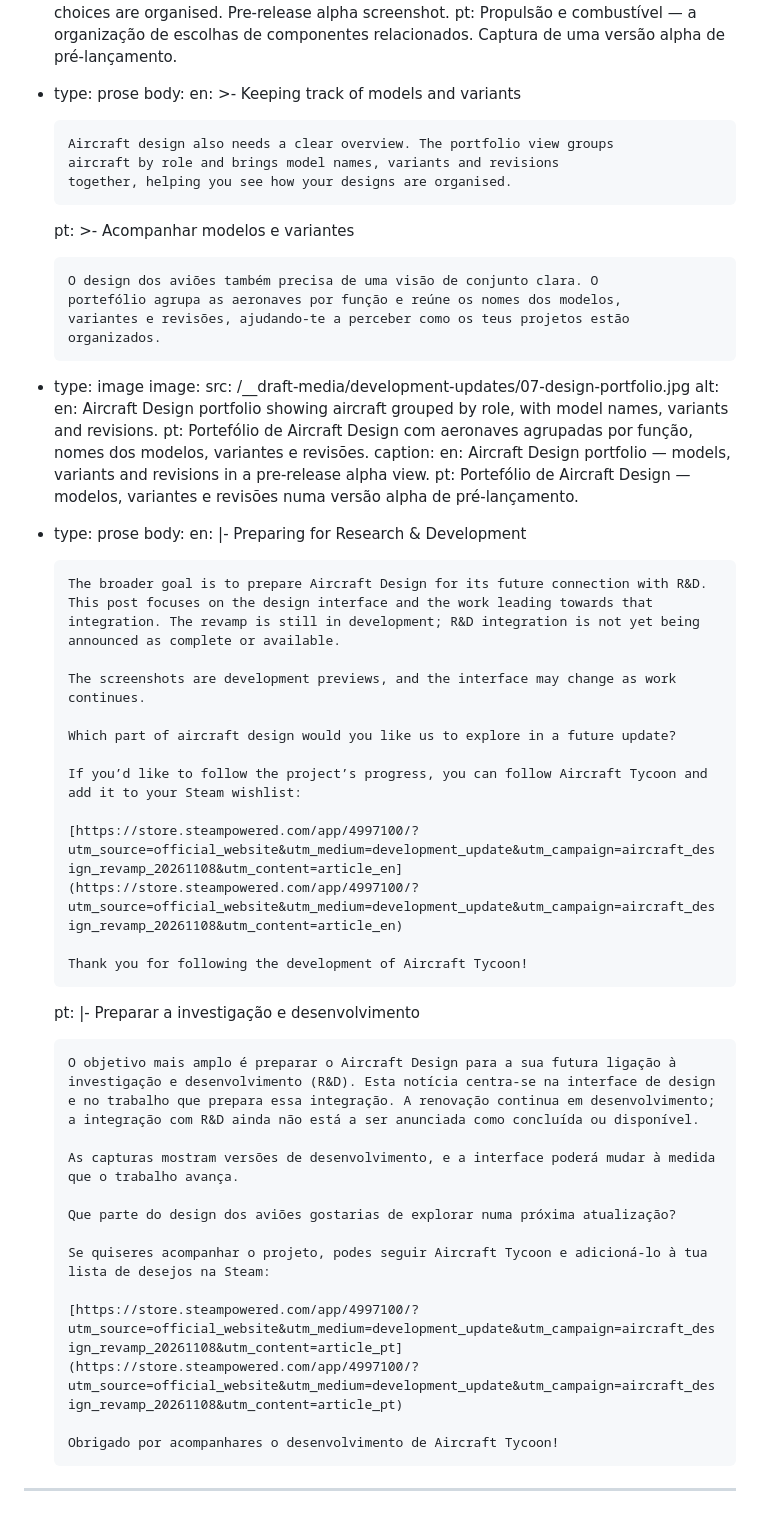
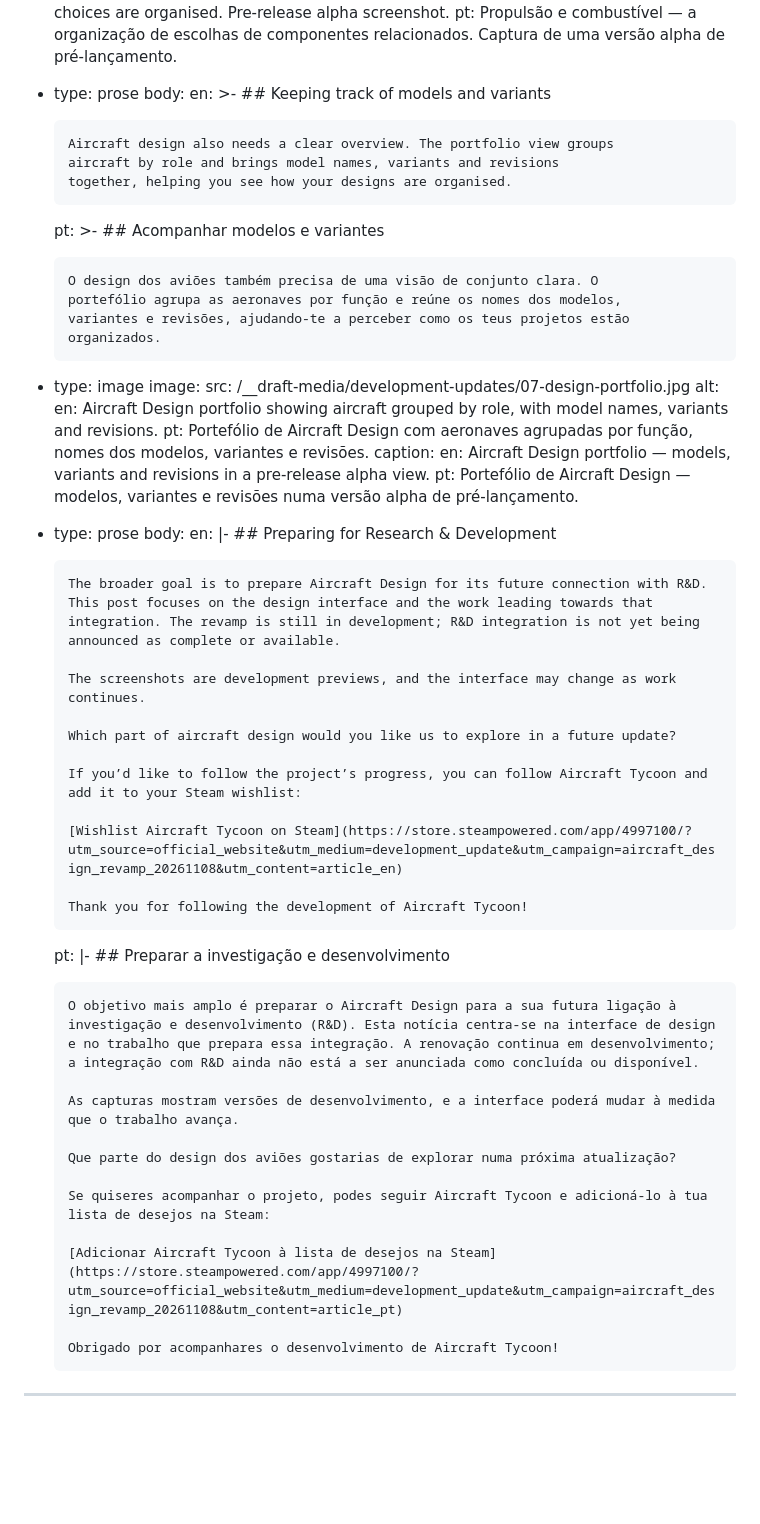
Before and after one commit to Spitfine/aircraft-tycoon-website, a Markdown page: editorial-drafts/development-updates/draft-2026-11-08-aircraft-design-revamp-preparing-for-research-and-development.md, the part around one of its changes. Rendered like a GitHub page; blank space fills up the shorter version.

Commit message:
Update Development Update draft draft-2026-11-08-aircraft-design-revamp-preparing-for-research-and-development.md (via Pages CMS)

```diff
--- a/editorial-drafts/development-updates/draft-2026-11-08-aircraft-design-revamp-preparing-for-research-and-development.md
+++ b/editorial-drafts/development-updates/draft-2026-11-08-aircraft-design-revamp-preparing-for-research-and-development.md
@@ -129,14 +129,14 @@ sections:
   - type: prose
     body:
       en: >-
-        Keeping track of models and variants
+        ## Keeping track of models and variants
 
 
         Aircraft design also needs a clear overview. The portfolio view groups
         aircraft by role and brings model names, variants and revisions
         together, helping you see how your designs are organised.
       pt: >-
-        Acompanhar modelos e variantes
+        ## Acompanhar modelos e variantes
 
 
         O design dos aviões também precisa de uma visão de conjunto clara. O
@@ -159,7 +159,7 @@ sections:
   - type: prose
     body:
       en: |-
-        Preparing for Research & Development
+        ## Preparing for Research & Development
 
         The broader goal is to prepare Aircraft Design for its future connection with R&D. This post focuses on the design interface and the work leading towards that integration. The revamp is still in development; R&D integration is not yet being announced as complete or available.
 
@@ -169,11 +169,11 @@ sections:
 
         If you’d like to follow the project’s progress, you can follow Aircraft Tycoon and add it to your Steam wishlist:
 
-        [https://store.steampowered.com/app/4997100/?utm_source=official_website&utm_medium=development_update&utm_campaign=aircraft_design_revamp_20261108&utm_content=article_en](https://store.steampowered.com/app/4997100/?utm_source=official_website&utm_medium=development_update&utm_campaign=aircraft_design_revamp_20261108&utm_content=article_en)
+        [Wishlist Aircraft Tycoon on Steam](https://store.steampowered.com/app/4997100/?utm_source=official_website&utm_medium=development_update&utm_campaign=aircraft_design_revamp_20261108&utm_content=article_en)
 
         Thank you for following the development of Aircraft Tycoon!
       pt: |-
-        Preparar a investigação e desenvolvimento
+        ## Preparar a investigação e desenvolvimento
 
         O objetivo mais amplo é preparar o Aircraft Design para a sua futura ligação à investigação e desenvolvimento (R&D). Esta notícia centra-se na interface de design e no trabalho que prepara essa integração. A renovação continua em desenvolvimento; a integração com R&D ainda não está a ser anunciada como concluída ou disponível.
 
@@ -183,7 +183,7 @@ sections:
 
         Se quiseres acompanhar o projeto, podes seguir Aircraft Tycoon e adicioná-lo à tua lista de desejos na Steam:
 
-        [https://store.steampowered.com/app/4997100/?utm_source=official_website&utm_medium=development_update&utm_campaign=aircraft_design_revamp_20261108&utm_content=article_pt](https://store.steampowered.com/app/4997100/?utm_source=official_website&utm_medium=development_update&utm_campaign=aircraft_design_revamp_20261108&utm_content=article_pt)
+        [Adicionar Aircraft Tycoon à lista de desejos na Steam](https://store.steampowered.com/app/4997100/?utm_source=official_website&utm_medium=development_update&utm_campaign=aircraft_design_revamp_20261108&utm_content=article_pt)
 
         Obrigado por acompanhares o desenvolvimento de Aircraft Tycoon!
 ---
```
Also changed, not shown: other parts of editorial-drafts/development-updates/draft-2026-11-08-aircraft-design-revamp-preparing-for-research-and-development.md (+4 -4 lines).
